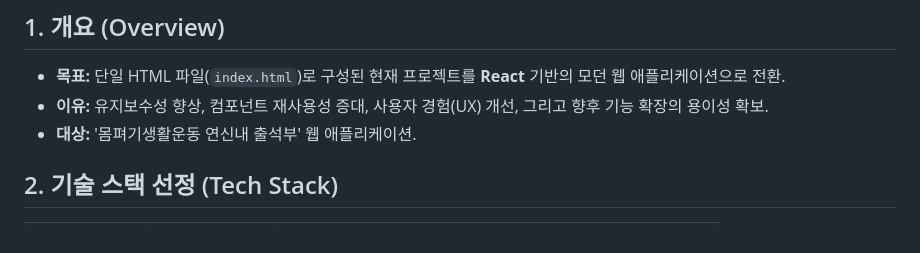
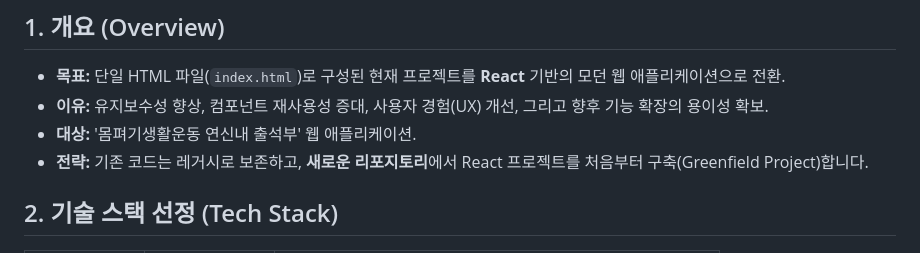
Before and after one commit to yn55m6/attendance-app-v5, a Markdown page: MIGRATION.md, the part around the change. GitHub-like rendering.

```diff
--- a/MIGRATION.md
+++ b/MIGRATION.md
@@ -4,6 +4,7 @@
 - **목표:** 단일 HTML 파일(`index.html`)로 구성된 현재 프로젝트를 **React** 기반의 모던 웹 애플리케이션으로 전환.
 - **이유:** 유지보수성 향상, 컴포넌트 재사용성 증대, 사용자 경험(UX) 개선, 그리고 향후 기능 확장의 용이성 확보.
 - **대상:** '몸펴기생활운동 연신내 출석부' 웹 애플리케이션.
+- **전략:** 기존 코드는 레거시로 보존하고, **새로운 리포지토리**에서 React 프로젝트를 처음부터 구축(Greenfield Project)합니다.
 
 ## 2. 기술 스택 선정 (Tech Stack)
 | 구분 | 기술 | 선정 이유 |
```
Also changed, not shown: README.md (+5 -0 lines).
